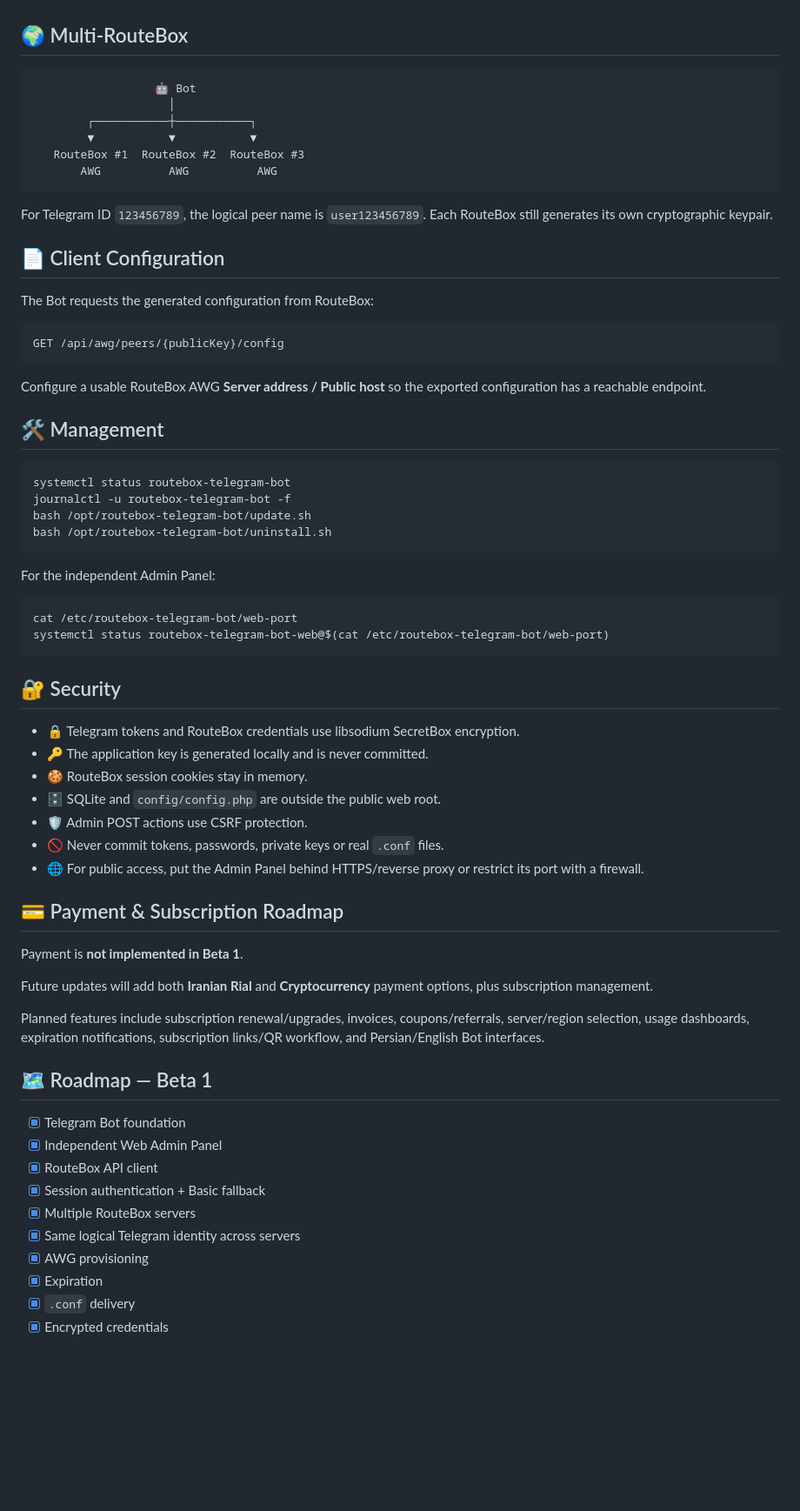
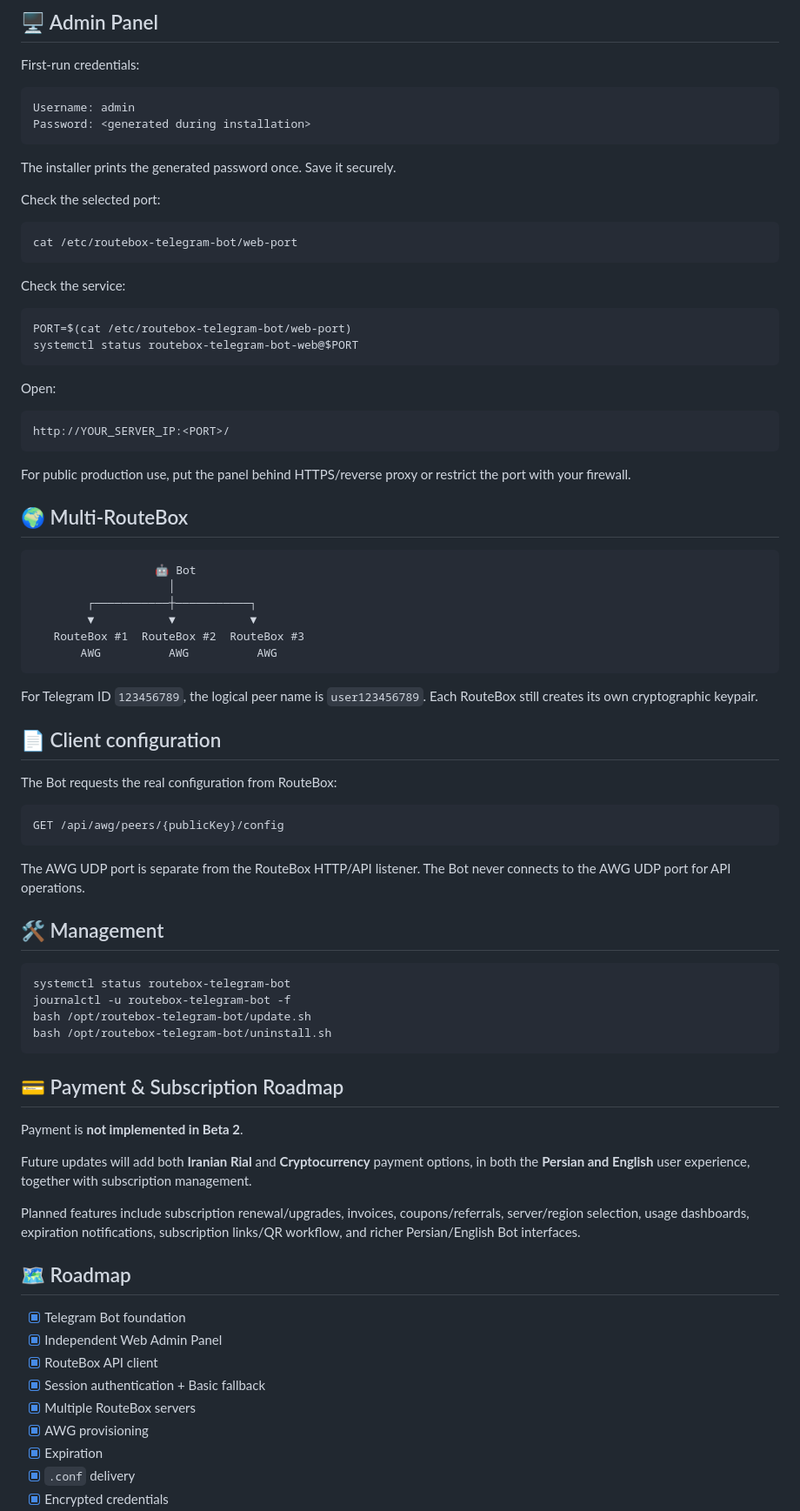
Before and after one commit to PardisMobile/routebox-telegram-bot, a Markdown page: README.md, the part around one of its changes. Shown at 87% size. GitHub-like rendering; blank space fills up the shorter version.

````diff
--- a/README.md
+++ b/README.md
@@ -128,3 +155,34 @@ The temporary peer uses an `rbt-install-test-*` name and is deleted after the te
+## 🖥️ Admin Panel
+
+First-run credentials:
+
+```text
+Username: admin
+Password: <generated during installation>
+```
+
+The installer prints the generated password once. Save it securely.
+
+Check the selected port:
+
+```bash
+cat /etc/routebox-telegram-bot/web-port
+```
+
+Check the service:
+
+```bash
+PORT=$(cat /etc/routebox-telegram-bot/web-port)
+systemctl status routebox-telegram-bot-web@$PORT
+```
+
+Open:
+
+```text
+http://YOUR_SERVER_IP:<PORT>/
+```
+
+For public production use, put the panel behind HTTPS/reverse proxy or restrict the port with your firewall.
 
 ## 🌍 Multi-RouteBox
 
@@ -137,17 +195,17 @@ The temporary peer uses an `rbt-install-test-*` name and is deleted after the te
        AWG          AWG          AWG
 ```
 
-For Telegram ID `123456789`, the logical peer name is `user123456789`. Each RouteBox still generates its own cryptographic keypair.
+For Telegram ID `123456789`, the logical peer name is `user123456789`. Each RouteBox still creates its own cryptographic keypair.
 
-## 📄 Client Configuration
+## 📄 Client configuration
 
-The Bot requests the generated configuration from RouteBox:
+The Bot requests the real configuration from RouteBox:
 
 ```text
 GET /api/awg/peers/{publicKey}/config
 ```
 
-Configure a usable RouteBox AWG **Server address / Public host** so the exported configuration has a reachable endpoint.
+The AWG UDP port is separate from the RouteBox HTTP/API listener. The Bot never connects to the AWG UDP port for API operations.
 
 ## 🛠️ Management
 
@@ -158,39 +216,21 @@ bash /opt/routebox-telegram-bot/update.sh
 bash /opt/routebox-telegram-bot/uninstall.sh
 ```
 
-For the independent Admin Panel:
-
-```bash
-cat /etc/routebox-telegram-bot/web-port
-systemctl status routebox-telegram-bot-web@$(cat /etc/routebox-telegram-bot/web-port)
-```
-
-## 🔐 Security
-
-- 🔒 Telegram tokens and RouteBox credentials use libsodium SecretBox encryption.
-- 🔑 The application key is generated locally and is never committed.
-- 🍪 RouteBox session cookies stay in memory.
-- 🗄️ SQLite and `config/config.php` are outside the public web root.
-- 🛡️ Admin POST actions use CSRF protection.
-- 🚫 Never commit tokens, passwords, private keys or real `.conf` files.
-- 🌐 For public access, put the Admin Panel behind HTTPS/reverse proxy or restrict its port with a firewall.
-
 ## 💳 Payment & Subscription Roadmap
 
-Payment is **not implemented in Beta 1**.
+Payment is **not implemented in Beta 2**.
 
-Future updates will add both **Iranian Rial** and **Cryptocurrency** payment options, plus subscription management.
+Future updates will add both **Iranian Rial** and **Cryptocurrency** payment options, in both the **Persian and English** user experience, together with subscription management.
 
-Planned features include subscription renewal/upgrades, invoices, coupons/referrals, server/region selection, usage dashboards, expiration notifications, subscription links/QR workflow, and Persian/English Bot interfaces.
+Planned features include subscription renewal/upgrades, invoices, coupons/referrals, server/region selection, usage dashboards, expiration notifications, subscription links/QR workflow, and richer Persian/English Bot interfaces.
 
-## 🗺️ Roadmap — Beta 1
+## 🗺️ Roadmap
 
 - [x] Telegram Bot foundation
 - [x] Independent Web Admin Panel
 - [x] RouteBox API client
 - [x] Session authentication + Basic fallback
 - [x] Multiple RouteBox servers
-- [x] Same logical Telegram identity across servers
 - [x] AWG provisioning
 - [x] Expiration
 - [x] `.conf` delivery
````
Also changed, not shown: other parts of README.md (+111 -89 lines).
